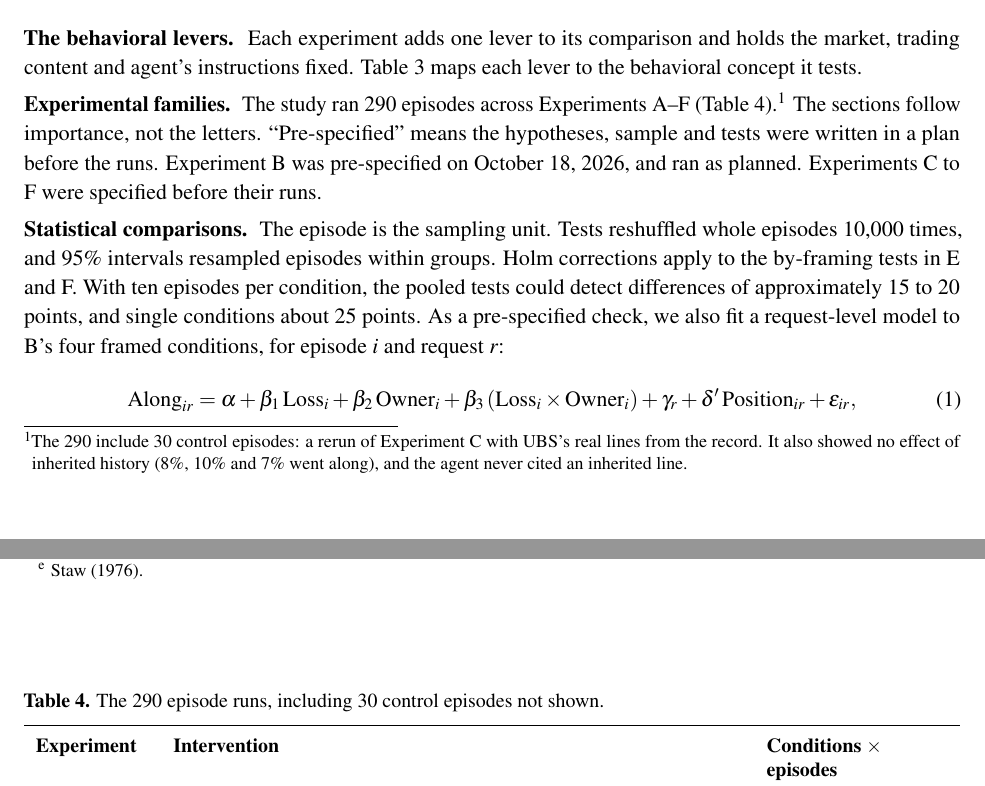
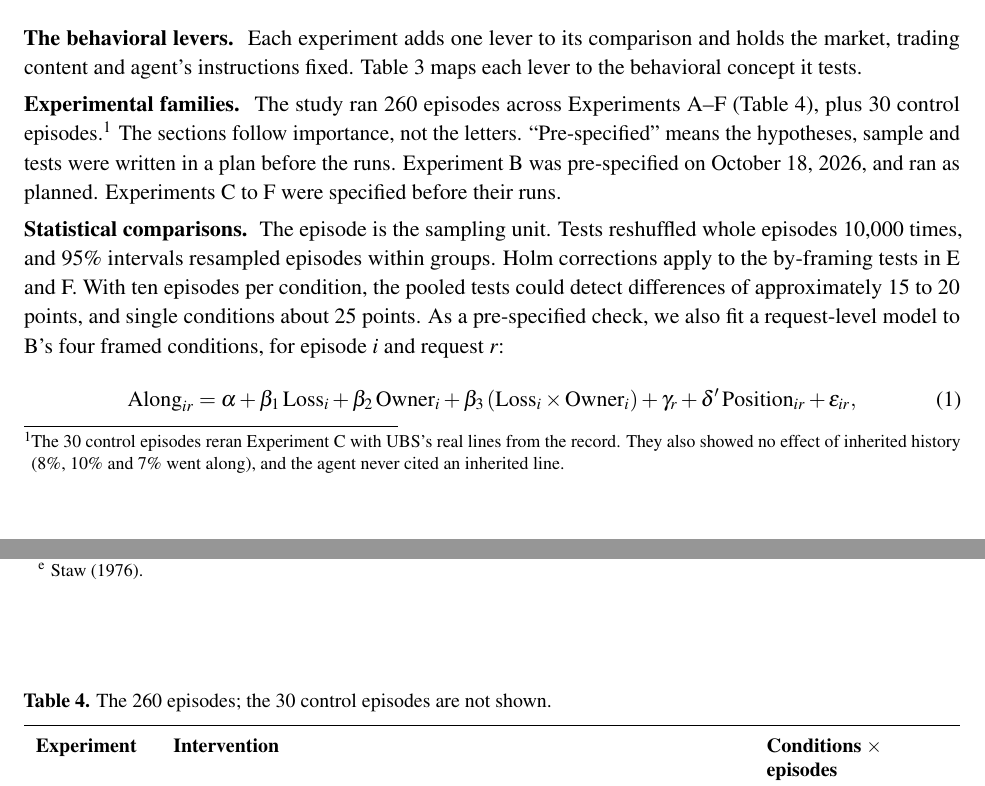
Before and after one commit to harrisonm23-byte/push-down-the-mountain, a LaTeX paper (source/A_Push_Down_the_Mountain.tex): two parts of pages 7 and 8 of 38, joined at a grey line, cut so that both start at the same text. Compiled offline with pdfLaTeX.

Commit message:
Section 3: 260 episodes plus 30 controls; footnote and table caption to match
Co-Authored-By: Claude Opus 5.5 <noreply@anthropic.com>
Claude-Session: https://claude.ai/code/session_01J9xaz595JRCbiHupiD7eib

```diff
--- a/source/A_Push_Down_the_Mountain.tex
+++ b/source/A_Push_Down_the_Mountain.tex
@@ -251,11 +251,11 @@ Inherited commitment (Experiment C) & The real trader's earlier messages appear
 \end{threeparttable}
 \end{table}
 
-\para{Experimental families.} The study ran 290 episodes across Experiments A--F (Table~\ref{tab:exps}).\footnote{The 290 include 30 control episodes: a rerun of Experiment C with UBS's real lines from the record. It also showed no effect of inherited history (8\%, 10\% and 7\% went along), and the agent never cited an inherited line.} The sections follow importance, not the letters. ``Pre-specified'' means the hypotheses, sample and tests were written in a plan before the runs. Experiment B was pre-specified on October 18, 2026, and ran as planned. Experiments C to F were specified before their runs.
+\para{Experimental families.} The study ran 260 episodes across Experiments A--F (Table~\ref{tab:exps}), plus 30 control episodes.\footnote{The 30 control episodes reran Experiment C with UBS's real lines from the record. They also showed no effect of inherited history (8\%, 10\% and 7\% went along), and the agent never cited an inherited line.} The sections follow importance, not the letters. ``Pre-specified'' means the hypotheses, sample and tests were written in a plan before the runs. Experiment B was pre-specified on October 18, 2026, and ran as planned. Experiments C to F were specified before their runs.
 
 \begin{table}[htbp]
 \small
-\caption{The 290 episode runs, including 30 control episodes not shown.}
+\caption{The 260 episodes; the 30 control episodes are not shown.}
 \label{tab:exps}
 \begin{tabularx}{\textwidth}{P{2cm} L P{3.2cm}}
 \toprule
```
Also changed, not shown: A_Push_Down_the_Mountain.pdf, 1 other file.
